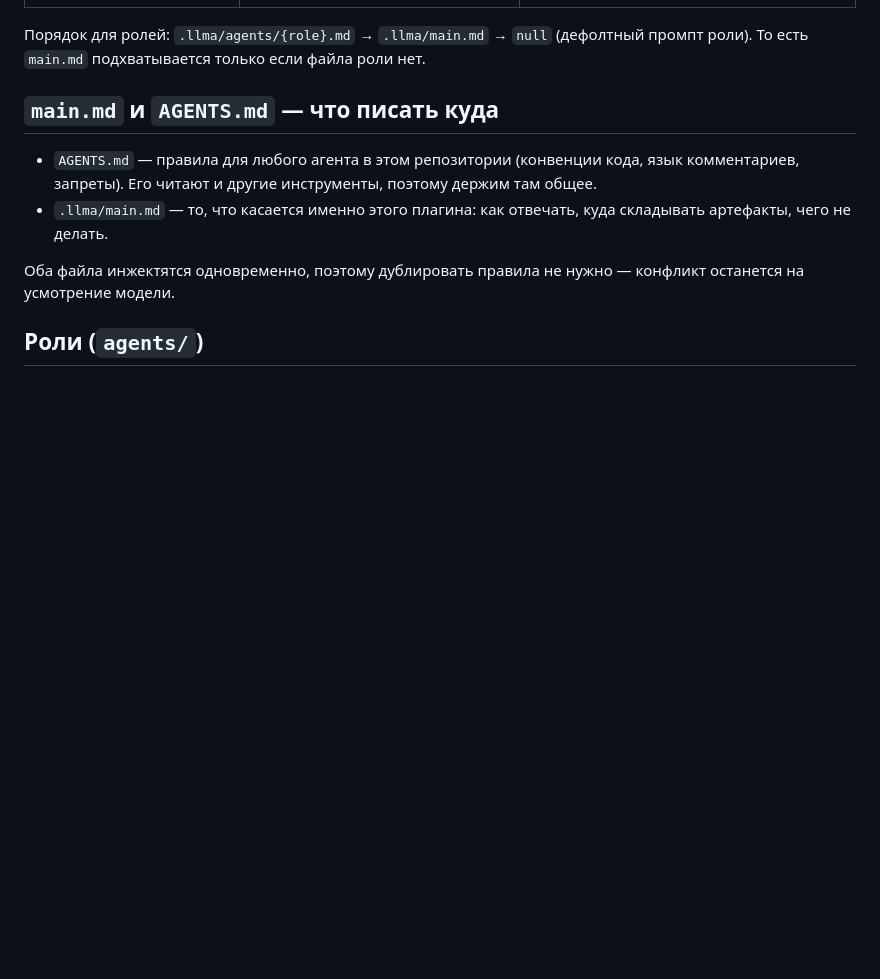
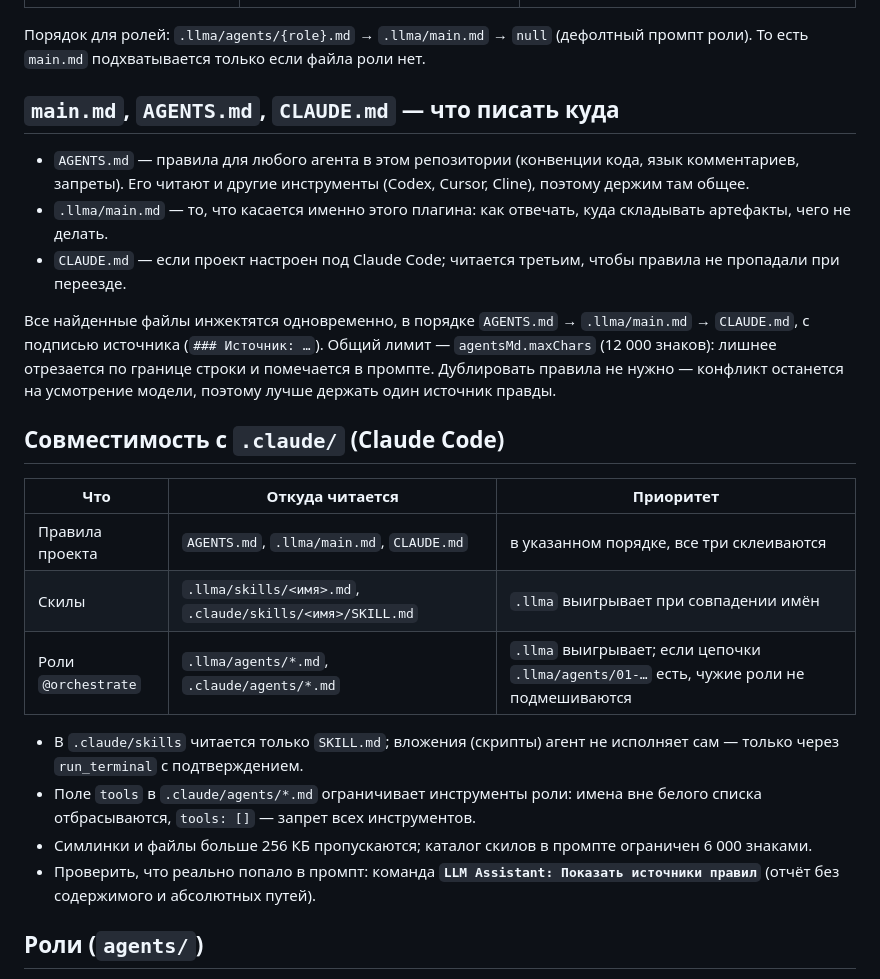
Before and after one commit to alekseyber/vscode-llm-assistant, a Markdown page: docs/llma.md, the part around the change. Drawn GitHub-style; blank space fills up the shorter version.

```diff
--- a/docs/llma.md
+++ b/docs/llma.md
@@ -33,12 +33,29 @@
 
 Порядок для ролей: `.llma/agents/{role}.md` → `.llma/main.md` → `null` (дефолтный промпт роли). То есть `main.md` подхватывается только если файла роли нет.
 
-## `main.md` и `AGENTS.md` — что писать куда
+## `main.md`, `AGENTS.md`, `CLAUDE.md` — что писать куда
 
-- `AGENTS.md` — правила для любого агента в этом репозитории (конвенции кода, язык комментариев, запреты). Его читают и другие инструменты, поэтому держим там общее.
+- `AGENTS.md` — правила для любого агента в этом репозитории (конвенции кода, язык комментариев, запреты). Его читают и другие инструменты (Codex, Cursor, Cline), поэтому держим там общее.
 - `.llma/main.md` — то, что касается именно этого плагина: как отвечать, куда складывать артефакты, чего не делать.
+- `CLAUDE.md` — если проект настроен под Claude Code; читается третьим, чтобы правила не пропадали при переезде.
 
-Оба файла инжектятся одновременно, поэтому дублировать правила не нужно — конфликт останется на усмотрение модели.
+Все найденные файлы инжектятся одновременно, в порядке `AGENTS.md` → `.llma/main.md` → `CLAUDE.md`,
+с подписью источника (`### Источник: …`). Общий лимит — `agentsMd.maxChars` (12 000 знаков):
+лишнее отрезается по границе строки и помечается в промпте. Дублировать правила не нужно —
+конфликт останется на усмотрение модели, поэтому лучше держать один источник правды.
+
+## Совместимость с `.claude/` (Claude Code)
+
+| Что | Откуда читается | Приоритет |
+|-----|-----------------|-----------|
+| Правила проекта | `AGENTS.md`, `.llma/main.md`, `CLAUDE.md` | в указанном порядке, все три склеиваются |
+| Скилы | `.llma/skills/<имя>.md`, `.claude/skills/<имя>/SKILL.md` | `.llma` выигрывает при совпадении имён |
+| Роли `@orchestrate` | `.llma/agents/*.md`, `.claude/agents/*.md` | `.llma` выигрывает; если цепочки `.llma/agents/01-…` есть, чужие роли не подмешиваются |
+
+- В `.claude/skills` читается только `SKILL.md`; вложения (скрипты) агент не исполняет сам — только через `run_terminal` с подтверждением.
+- Поле `tools` в `.claude/agents/*.md` ограничивает инструменты роли: имена вне белого списка отбрасываются, `tools: []` — запрет всех инструментов.
+- Симлинки и файлы больше 256 КБ пропускаются; каталог скилов в промпте ограничен 6 000 знаками.
+- Проверить, что реально попало в промпт: команда **`LLM Assistant: Показать источники правил`** (отчёт без содержимого и абсолютных путей).
 
 ## Роли (`agents/`)
 
```
Also changed, not shown: README.md (+16 -2 lines), specs/ARCHITECTURE.md (+4 -2 lines).
